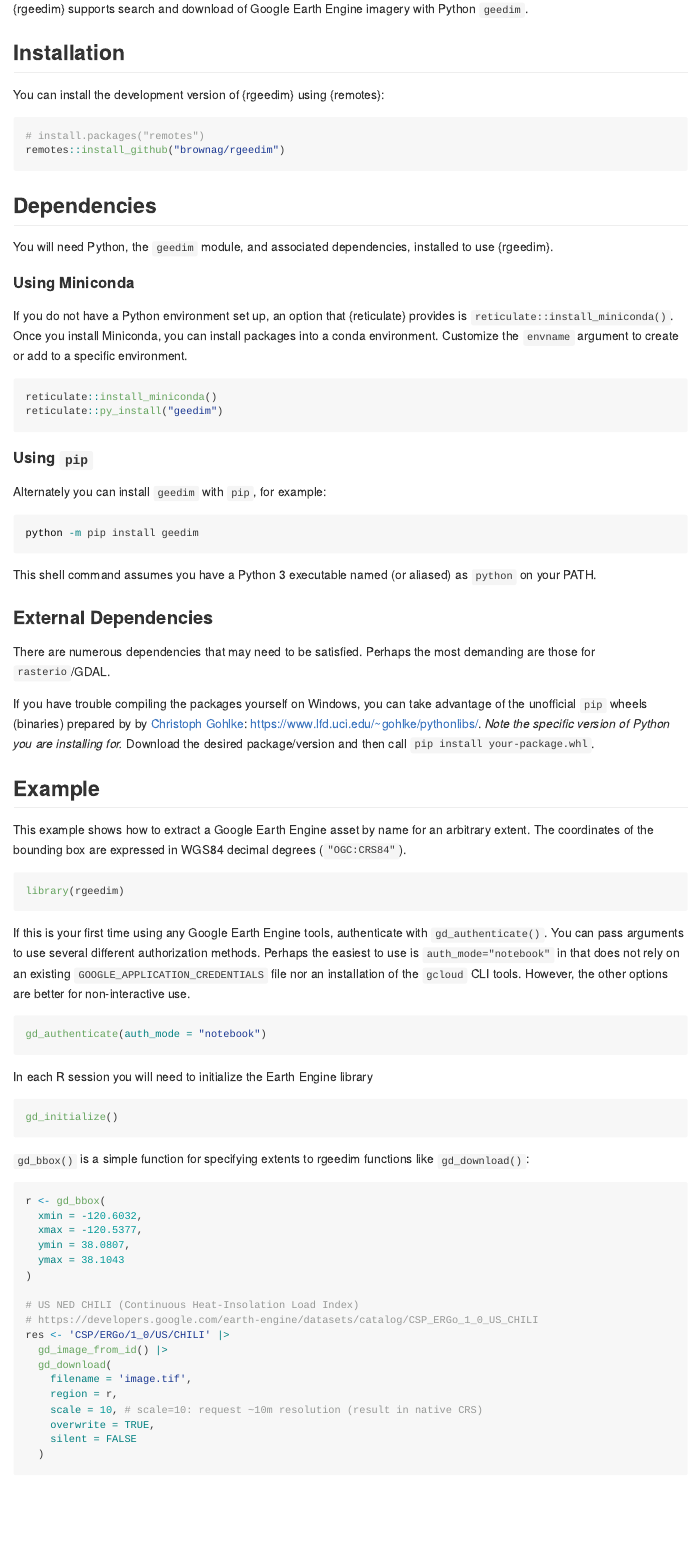
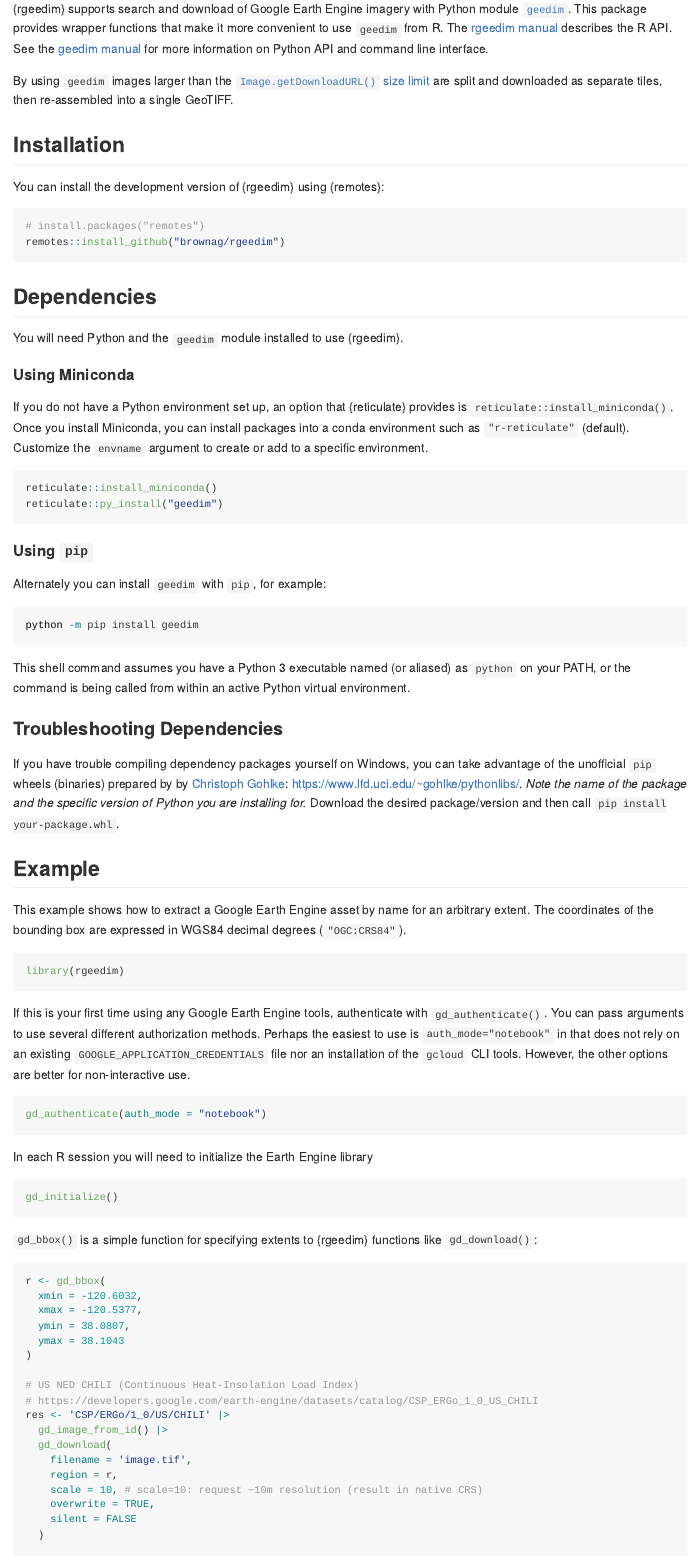
Before and after one commit to brownag/rgeedim, an R Markdown document (README.Rmd): the page in a window 1100 px wide, from 150 px down. The pictures show the output file README.md that the author committed with the source, drawn offline in the style of GitHub; badge pictures from the web are left out.

Commit message:
Update README

````diff
--- a/README.Rmd
+++ b/README.Rmd
@@ -18,10 +18,12 @@
 <!-- badges: start -->
 [![R-CMD-check](https://github.com/brownag/rgeedim/workflows/R-CMD-check/badge.svg)](https://github.com/brownag/rgeedim/actions)
 [![HTML Docs](https://camo.githubusercontent.com/f7ba98e46ecd14313e0e8a05bec3f92ca125b8f36302a5b1679d4a949bccbe31/68747470733a2f2f696d672e736869656c64732e696f2f62616467652f646f63732d48544d4c2d696e666f726d6174696f6e616c)](https://humus.rocks/rgeedim/)
-<!-- [![codecov](https://codecov.io/gh/brownag/rgeedim/branch/main/graph/badge.svg?token=BYBKW7PKC3)](https://codecov.io/gh/brownag/rgeedim/) -->
+[![codecov](https://codecov.io/gh/brownag/rgeedim/branch/main/graph/badge.svg?token=BYBKW7PKC3)](https://codecov.io/gh/brownag/rgeedim/)
 <!-- badges: end -->
 
-{rgeedim} supports search and download of Google Earth Engine imagery with Python `geedim`.
+{rgeedim} supports search and download of Google Earth Engine imagery with Python module [`geedim`](https://github.com/dugalh/geedim). This package provides wrapper functions that make it more convenient to use `geedim` from R. The [rgeedim manual](https://humus.rocks/rgeedim/) describes the R API. See the [geedim manual]( https://geedim.readthedocs.io/) for more information on Python API and command line interface.
+
+By using `geedim` images larger than the [`Image.getDownloadURL()` size limit](https://developers.google.com/earth-engine/apidocs/ee-image-getdownloadurl) are split and downloaded as separate tiles, then re-assembled into a single GeoTIFF.
 
 ## Installation
 
@@ -34,11 +36,12 @@
 
 ## Dependencies
 
-You will need Python, the `geedim` module, and associated dependencies, installed to use {rgeedim}.
+You will need Python and the `geedim` module installed to use {rgeedim}.
+
 
 #### Using Miniconda
 
-If you do not have a Python environment set up, an option that {reticulate} provides is `reticulate::install_miniconda()`. Once you install Miniconda, you can install packages into a conda environment. Customize the `envname` argument to create or add to a specific environment.
+If you do not have a Python environment set up, an option that {reticulate} provides is `reticulate::install_miniconda()`. Once you install Miniconda, you can install packages into a conda environment such as `"r-reticulate"` (default). Customize the `envname` argument to create or add to a specific environment.
 
 ``` r
 reticulate::install_miniconda()
@@ -53,13 +56,11 @@
 python -m pip install geedim
 ```
 
-This shell command assumes you have a Python 3 executable named (or aliased) as `python` on your PATH.
+This shell command assumes you have a Python 3 executable named (or aliased) as `python` on your PATH, or the command is being called from within an active Python virtual environment.
 
-### External Dependencies
+### Troubleshooting Dependencies
 
-There are numerous dependencies that may need to be satisfied. Perhaps the most demanding are those for `rasterio`/GDAL.
-
-If you have trouble compiling the packages yourself on Windows, you can take advantage of the unofficial `pip` wheels (binaries) prepared by by [Christoph Gohlke](https://www.cgohlke.com/): <https://www.lfd.uci.edu/~gohlke/pythonlibs/>. _Note the specific version of Python you are installing for._ Download the desired package/version and then call `pip install your-package.whl`.
+If you have trouble compiling dependency packages yourself on Windows, you can take advantage of the unofficial `pip` wheels (binaries) prepared by by [Christoph Gohlke](https://www.cgohlke.com/): <https://www.lfd.uci.edu/~gohlke/pythonlibs/>. _Note the name of the package and the specific version of Python you are installing for._ Download the desired package/version and then call `pip install your-package.whl`.
 
 ## Example
 
@@ -81,7 +82,7 @@
 gd_initialize()
 ```
 
-`gd_bbox()` is a simple function for specifying extents to rgeedim functions like `gd_download()`:
+`gd_bbox()` is a simple function for specifying extents to {rgeedim} functions like `gd_download()`:
 
 ``` {r}
 r <- gd_bbox(
````
Also changed, not shown: README.md, 1 other file.
